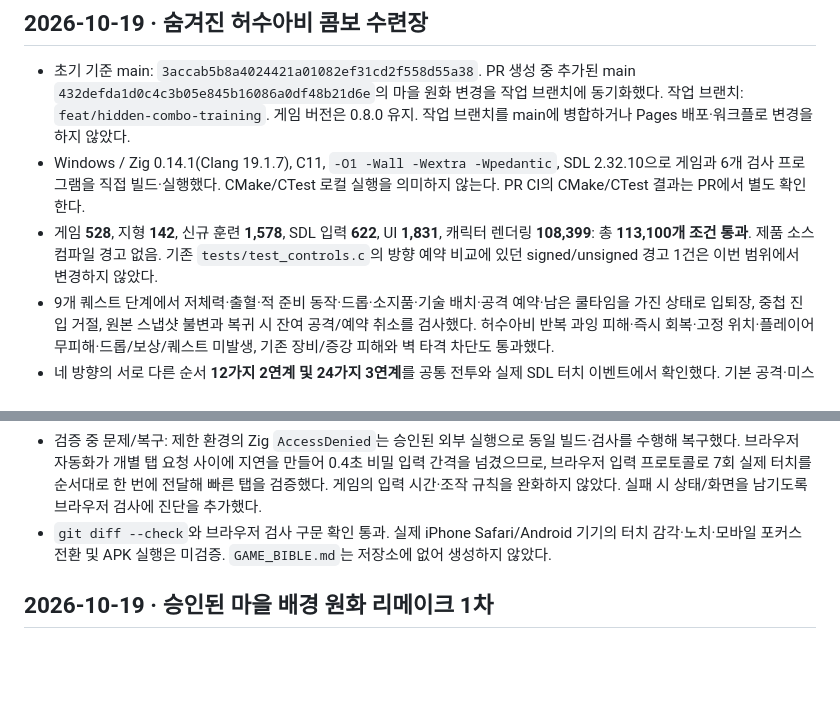
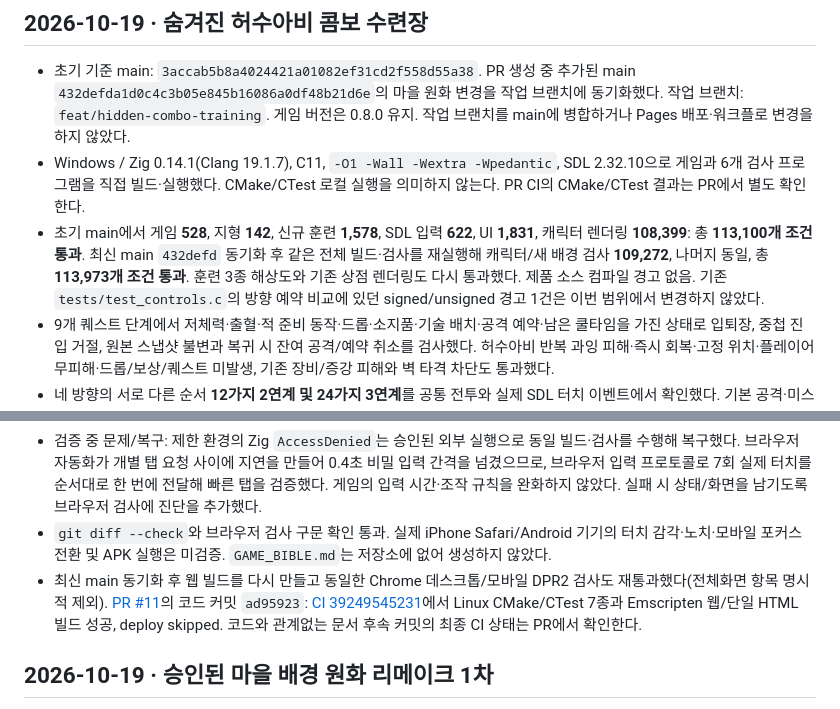
Before and after one commit to yousay0526-sudo/Paldoyadam, a Markdown page: docs/VALIDATION.md, 2 parts joined by grey strips. Rendered like a GitHub page; blank space fills up the shorter version.

Commit message:
docs: record latest-main training validation and CI

```diff
--- a/docs/VALIDATION.md
+++ b/docs/VALIDATION.md
@@ -2,7 +2,7 @@
 
 - 초기 기준 main: `3accab5b8a4024421a01082ef31cd2f558d55a38`. PR 생성 중 추가된 main `432defda1d0c4c3b05e845b16086a0df48b21d6e`의 마을 원화 변경을 작업 브랜치에 동기화했다. 작업 브랜치: `feat/hidden-combo-training`. 게임 버전은 0.8.0 유지. 작업 브랜치를 main에 병합하거나 Pages 배포·워크플로 변경을 하지 않았다.
 - Windows / Zig 0.14.1(Clang 19.1.7), C11, `-O1 -Wall -Wextra -Wpedantic`, SDL 2.32.10으로 게임과 6개 검사 프로그램을 직접 빌드·실행했다. CMake/CTest 로컬 실행을 의미하지 않는다. PR CI의 CMake/CTest 결과는 PR에서 별도 확인한다.
-- 게임 **528**, 지형 **142**, 신규 훈련 **1,578**, SDL 입력 **622**, UI **1,831**, 캐릭터 렌더링 **108,399**: 총 **113,100개 조건 통과**. 제품 소스 컴파일 경고 없음. 기존 `tests/test_controls.c`의 방향 예약 비교에 있던 signed/unsigned 경고 1건은 이번 범위에서 변경하지 않았다.
+- 초기 main에서 게임 **528**, 지형 **142**, 신규 훈련 **1,578**, SDL 입력 **622**, UI **1,831**, 캐릭터 렌더링 **108,399**: 총 **113,100개 조건 통과**. 최신 main `432defd` 동기화 후 같은 전체 빌드·검사를 재실행해 캐릭터/새 배경 검사 **109,272**, 나머지 동일, 총 **113,973개 조건 통과**. 훈련 3종 해상도와 기존 상점 렌더링도 다시 통과했다. 제품 소스 컴파일 경고 없음. 기존 `tests/test_controls.c`의 방향 예약 비교에 있던 signed/unsigned 경고 1건은 이번 범위에서 변경하지 않았다.
 - 9개 퀘스트 단계에서 저체력·출혈·적 준비 동작·드롭·소지품·기술 배치·공격 예약·남은 쿨타임을 가진 상태로 입퇴장, 중첩 진입 거절, 원본 스냅샷 불변과 복귀 시 잔여 공격/예약 취소를 검사했다. 허수아비 반복 과잉 피해·즉시 회복·고정 위치·플레이어 무피해·드롭/보상/퀘스트 미발생, 기존 장비/증강 피해와 벽 타격 차단도 통과했다.
 - 네 방향의 서로 다른 순서 **12가지 2연계 및 24가지 3연계**를 공통 전투와 실제 SDL 터치 이벤트에서 확인했다. 기본 공격·미스·쿨타임 거절 시 예약 보존, 비밀 탭 횟수/시간초과/끌기 취소·F8 반복 차단·훈련 중 메뉴·포커스/백그라운드/회전에서 입력 초기화·종료를 검사했다.
 - UI는 432×270, 480×306, 568×320, 844×390, 1100×650에서 진단판과 버튼 경계/겹침을 검사했다. 432×270/844×390/1100×650 훈련 및 844×390 기존 상점을 실제 SDL로 렌더링했고, 훈련 진단 글자·허수아비·공격 버튼이 가리지 않도록 화면을 직접 확인했다.
@@ -10,6 +10,7 @@
 - **브라우저 미해결:** 기존 전체화면 클릭 검사에서 5초 타임아웃. 변경 전 main을 별도 웹 빌드하고 원본 검사로 실행해 같은 실패를 재현했다. 원인과 수정은 이번 작업에서 확정하지 않았다. `PALDO_SKIP_FULLSCREEN=1`로 이 항목만 명시적으로 제외한 실행에서 나머지 기존 검사와 신규 훈련 검사가 통과했다. 기본 실행은 이 검사를 계속 수행하며 실패를 숨기지 않는다.
 - 검증 중 문제/복구: 제한 환경의 Zig `AccessDenied`는 승인된 외부 실행으로 동일 빌드·검사를 수행해 복구했다. 브라우저 자동화가 개별 탭 요청 사이에 지연을 만들어 0.4초 비밀 입력 간격을 넘겼으므로, 브라우저 입력 프로토콜로 7회 실제 터치를 순서대로 한 번에 전달해 빠른 탭을 검증했다. 게임의 입력 시간·조작 규칙을 완화하지 않았다. 실패 시 상태/화면을 남기도록 브라우저 검사에 진단을 추가했다.
 - `git diff --check`와 브라우저 검사 구문 확인 통과. 실제 iPhone Safari/Android 기기의 터치 감각·노치·모바일 포커스 전환 및 APK 실행은 미검증. `GAME_BIBLE.md`는 저장소에 없어 생성하지 않았다.
+- 최신 main 동기화 후 웹 빌드를 다시 만들고 동일한 Chrome 데스크톱/모바일 DPR2 검사도 재통과했다(전체화면 항목 명시적 제외). [PR #11](https://github.com/yousay0526-sudo/Paldoyadam/pull/11)의 코드 커밋 `ad95923`: [CI 39249545231](https://github.com/yousay0526-sudo/Paldoyadam/actions/runs/39249545231)에서 Linux CMake/CTest 7종과 Emscripten 웹/단일 HTML 빌드 성공, deploy skipped. 코드와 관계없는 문서 후속 커밋의 최종 CI 상태는 PR에서 확인한다.
 
 ## 2026-10-19 · 승인된 마을 배경 원화 리메이크 1차
 
```
Also changed, not shown: CURRENT_STATE.md (+2 -1 lines).
